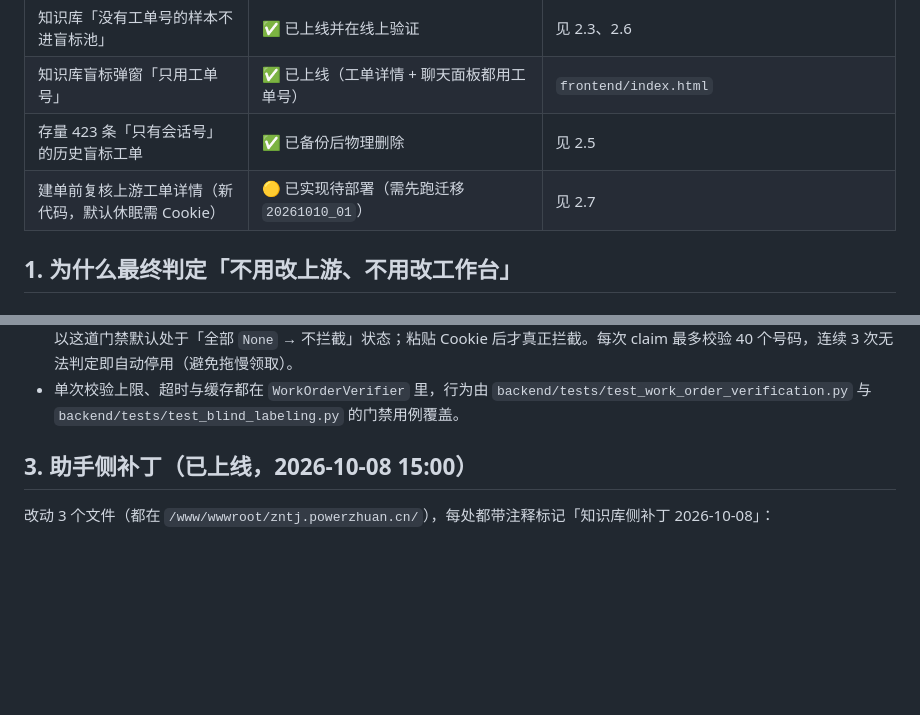
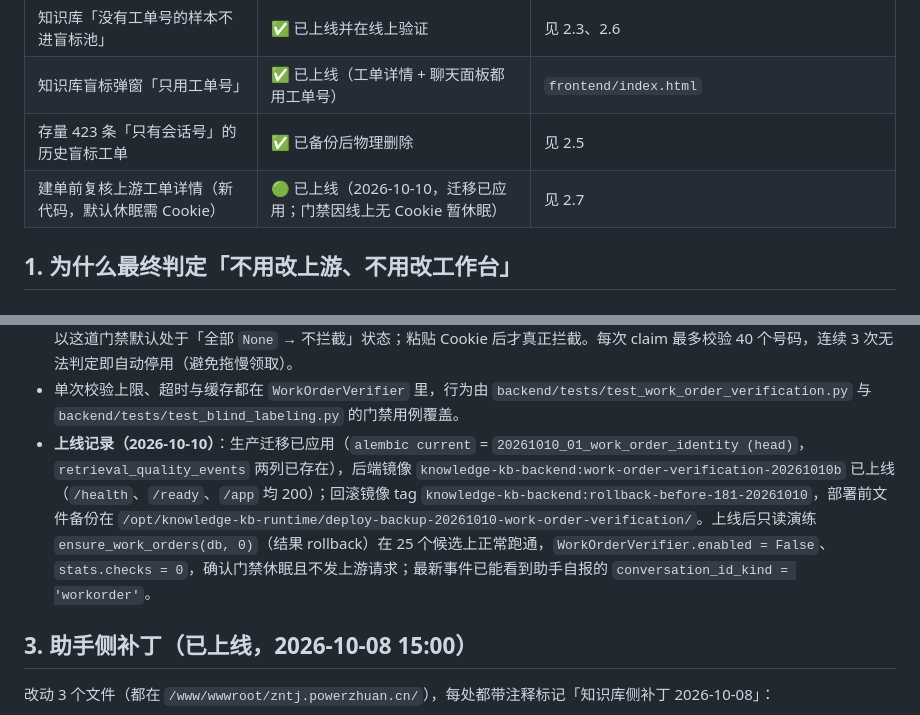
Before and after one commit to Knjss-0508/knowledge-kb, a Markdown page: docs/qa-web-assistant-work-order-id-spec.md, 2 parts joined by grey strips. Rendered like a GitHub page; blank space fills up the shorter version.

```diff
--- a/docs/qa-web-assistant-work-order-id-spec.md
+++ b/docs/qa-web-assistant-work-order-id-spec.md
@@ -17,7 +17,7 @@
 | 知识库「没有工单号的样本不进盲标池」 | ✅ 已上线并在线上验证 | 见 2.3、2.6 |
 | 知识库盲标弹窗「只用工单号」 | ✅ 已上线（工单详情 + 聊天面板都用工单号） | `frontend/index.html` |
 | 存量 423 条「只有会话号」的历史盲标工单 | ✅ 已备份后物理删除 | 见 2.5 |
-| 建单前复核上游工单详情（新代码，默认休眠需 Cookie） | 🟡 已实现待部署（需先跑迁移 `20261010_01`） | 见 2.7 |
+| 建单前复核上游工单详情（新代码，默认休眠需 Cookie） | 🟢 已上线（2026-10-10，迁移已应用；门禁因线上无 Cookie 暂休眠） | 见 2.7 |
 
 ## 1. 为什么最终判定「不用改上游、不用改工作台」
 
@@ -133,6 +133,7 @@ if (!workOrderId || !rawContext) {
   - revision id 必须 ≤32 字符：`alembic_version.version_num` 是 `varchar(32)`（线上实测 32），最初的 `20261010_01_conversation_identity`（33 字符）在 PostgreSQL 上写版本号时抛 `psycopg2.errors.StringDataRightTruncation`，`alembic upgrade head` 整体回滚（DDL 未生效）。约束由 `backend/tests/test_migration_revisions.py` 兜住。
 - 生效前提：上游复核需要曼哈顿 Cookie（`NMHT_COOKIE` 或 `/login` 粘贴的运行时 Cookie）。**线上 `NMHT_COOKIE` 目前为空**，所以这道门禁默认处于「全部 `None` → 不拦截」状态；粘贴 Cookie 后才真正拦截。每次 claim 最多校验 40 个号码，连续 3 次无法判定即自动停用（避免拖慢领取）。
 - 单次校验上限、超时与缓存都在 `WorkOrderVerifier` 里，行为由 `backend/tests/test_work_order_verification.py` 与 `backend/tests/test_blind_labeling.py` 的门禁用例覆盖。
+- **上线记录（2026-10-10）**：生产迁移已应用（`alembic current` = `20261010_01_work_order_identity (head)`，`retrieval_quality_events` 两列已存在），后端镜像 `knowledge-kb-backend:work-order-verification-20261010b` 已上线（`/health`、`/ready`、`/app` 均 200）；回滚镜像 tag `knowledge-kb-backend:rollback-before-181-20261010`，部署前文件备份在 `/opt/knowledge-kb-runtime/deploy-backup-20261010-work-order-verification/`。上线后只读演练 `ensure_work_orders(db, 0)`（结果 rollback）在 25 个候选上正常跑通，`WorkOrderVerifier.enabled = False`、`stats.checks = 0`，确认门禁休眠且不发上游请求；最新事件已能看到助手自报的 `conversation_id_kind = 'workorder'`。
 
 ## 3. 助手侧补丁（已上线，2026-10-08 15:00）
 
```
Also changed, not shown: docs/blind-label-work-order-number-audit-20261010.md (+5 -0 lines).
